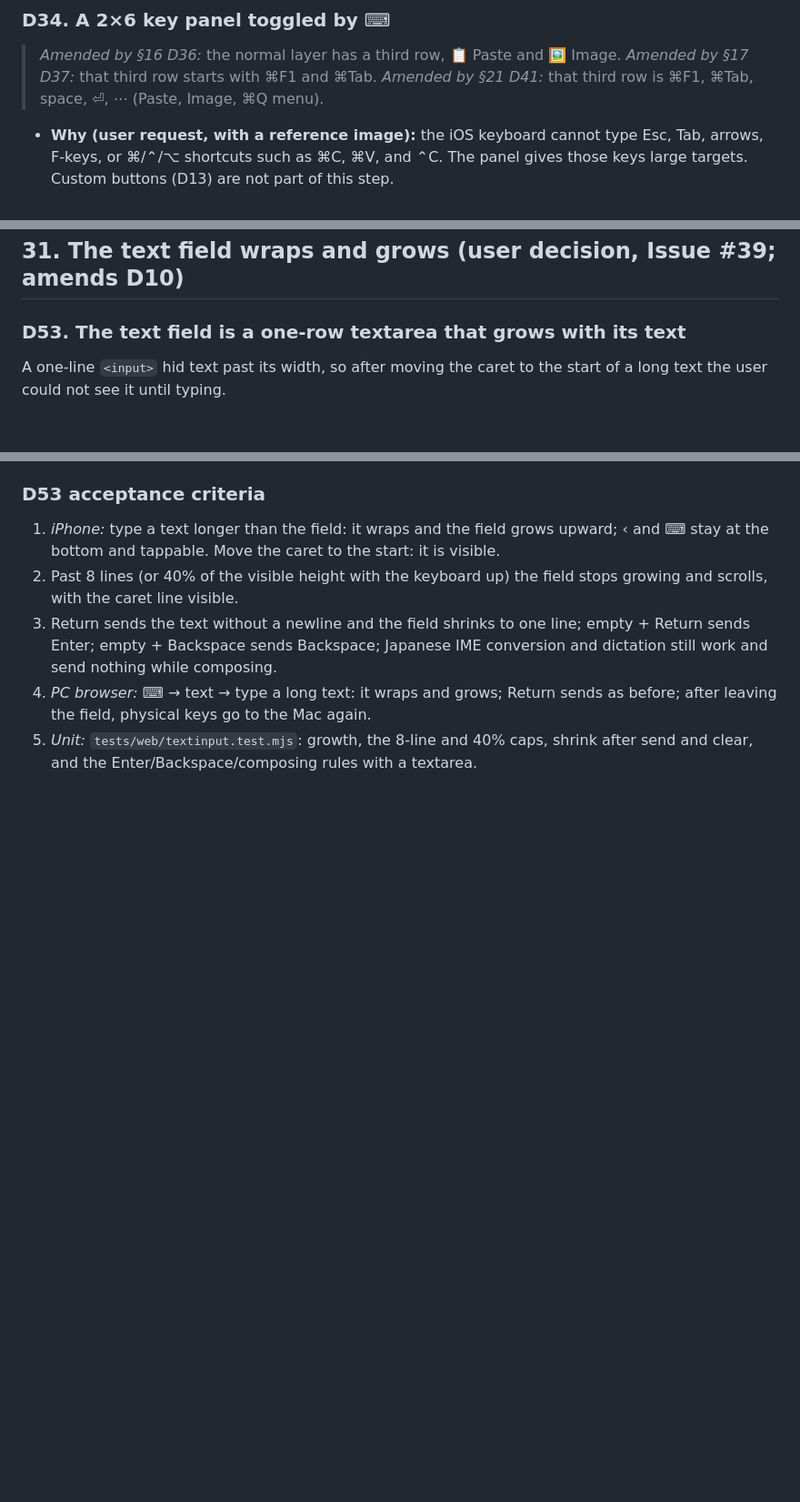
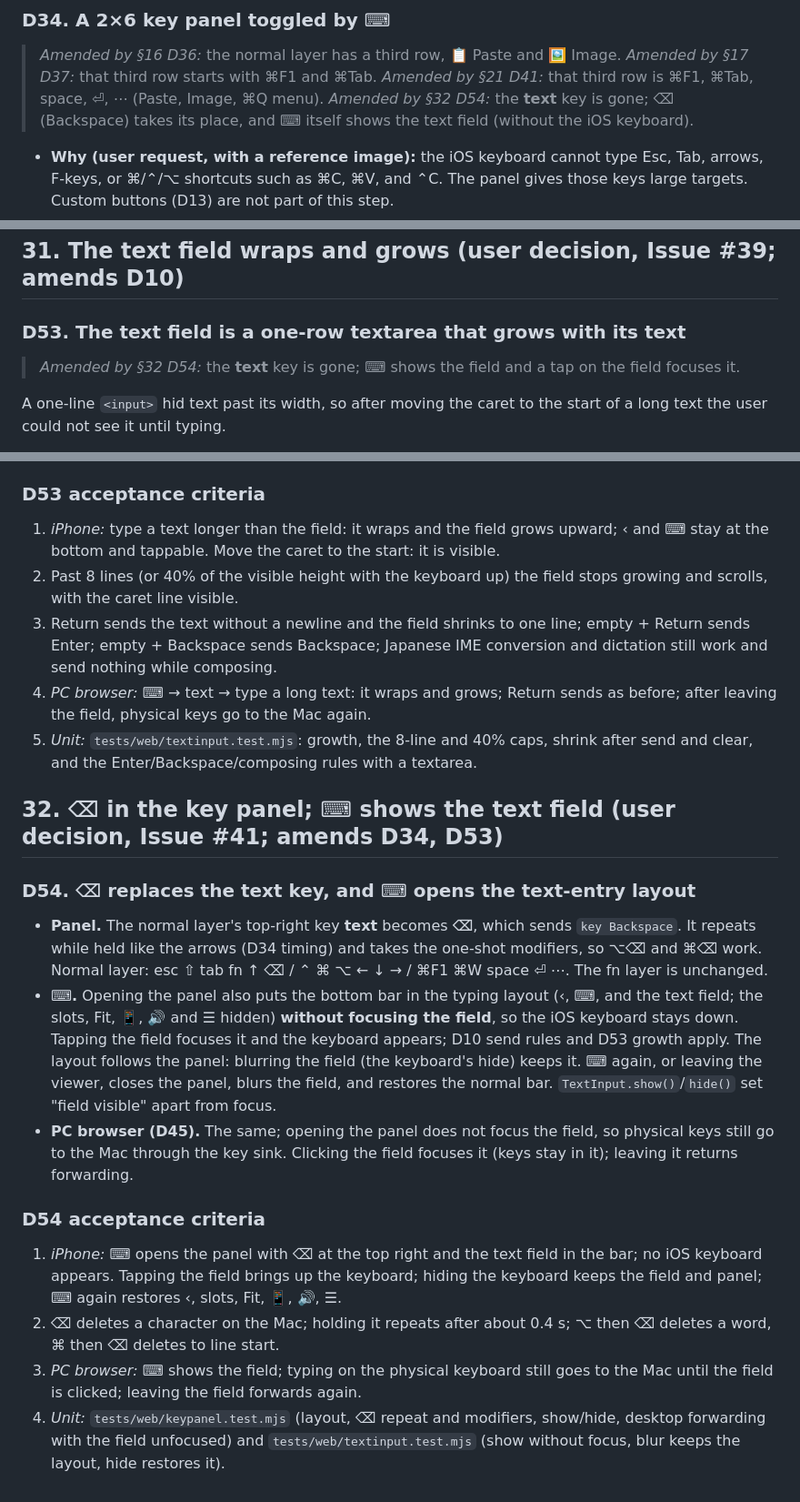
Before and after one commit to kojira/mac-window-remote, a Markdown page: docs/DESIGN.md, 3 parts joined by grey strips. Shown at 91% size. Rendered like a GitHub page; blank space fills up the shorter version.

```diff
--- a/docs/DESIGN.md
+++ b/docs/DESIGN.md
@@ -1341,6 +1341,8 @@ On a real iPhone against the real Mac:
 > *Amended by §16 D36:* the normal layer has a third row, 📋 Paste and 🖼 Image.
 > *Amended by §17 D37:* that third row starts with ⌘F1 and ⌘Tab.
 > *Amended by §21 D41:* that third row is ⌘F1, ⌘Tab, space, ⏎, ⋯ (Paste, Image, ⌘Q menu).
+> *Amended by §32 D54:* the **text** key is gone; ⌫ (Backspace) takes its place, and ⌨︎
+> itself shows the text field (without the iOS keyboard).
 - **Why (user request, with a reference image):** the iOS keyboard cannot type Esc, Tab,
   arrows, F-keys, or ⌘/⌃/⌥ shortcuts such as ⌘C, ⌘V, and ⌃C. The panel gives those keys
   large targets. Custom buttons (D13) are not part of this step.
@@ -2343,6 +2345,7 @@ The viewer may be an iPhone or a PC browser; the UI says "this device", never "i
 ## 31. The text field wraps and grows (user decision, Issue #39; amends D10)
 
 ### D53. The text field is a one-row textarea that grows with its text
+> *Amended by §32 D54:* the **text** key is gone; ⌨︎ shows the field and a tap on the field focuses it.
 
 A one-line `<input>` hid text past its width, so after moving the caret to the start of a long text the user could not see it until typing.
 
@@ -2358,3 +2361,17 @@ A one-line `<input>` hid text past its width, so after moving the caret to the s
 3. Return sends the text without a newline and the field shrinks to one line; empty + Return sends Enter; empty + Backspace sends Backspace; Japanese IME conversion and dictation still work and send nothing while composing.
 4. *PC browser:* ⌨︎ → text → type a long text: it wraps and grows; Return sends as before; after leaving the field, physical keys go to the Mac again.
 5. *Unit:* `tests/web/textinput.test.mjs`: growth, the 8-line and 40% caps, shrink after send and clear, and the Enter/Backspace/composing rules with a textarea.
+
+## 32. ⌫ in the key panel; ⌨︎ shows the text field (user decision, Issue #41; amends D34, D53)
+
+### D54. ⌫ replaces the text key, and ⌨︎ opens the text-entry layout
+
+- **Panel.** The normal layer's top-right key **text** becomes **⌫**, which sends `key Backspace`. It repeats while held like the arrows (D34 timing) and takes the one-shot modifiers, so ⌥⌫ and ⌘⌫ work. Normal layer: esc ⇧ tab fn ↑ ⌫ / ⌃ ⌘ ⌥ ← ↓ → / ⌘F1 ⌘W space ⏎ ⋯. The fn layer is unchanged.
+- **⌨︎.** Opening the panel also puts the bottom bar in the typing layout (‹, ⌨︎, and the text field; the slots, Fit, 📱, 🔊 and ☰ hidden) **without focusing the field**, so the iOS keyboard stays down. Tapping the field focuses it and the keyboard appears; D10 send rules and D53 growth apply. The layout follows the panel: blurring the field (the keyboard's hide) keeps it. ⌨︎ again, or leaving the viewer, closes the panel, blurs the field, and restores the normal bar. `TextInput.show()`/`hide()` set "field visible" apart from focus.
+- **PC browser (D45).** The same; opening the panel does not focus the field, so physical keys still go to the Mac through the key sink. Clicking the field focuses it (keys stay in it); leaving it returns forwarding.
+
+### D54 acceptance criteria
+1. *iPhone:* ⌨︎ opens the panel with ⌫ at the top right and the text field in the bar; no iOS keyboard appears. Tapping the field brings up the keyboard; hiding the keyboard keeps the field and panel; ⌨︎ again restores ‹, slots, Fit, 📱, 🔊, ☰.
+2. ⌫ deletes a character on the Mac; holding it repeats after about 0.4 s; ⌥ then ⌫ deletes a word, ⌘ then ⌫ deletes to line start.
+3. *PC browser:* ⌨︎ shows the field; typing on the physical keyboard still goes to the Mac until the field is clicked; leaving the field forwards again.
+4. *Unit:* `tests/web/keypanel.test.mjs` (layout, ⌫ repeat and modifiers, show/hide, desktop forwarding with the field unfocused) and `tests/web/textinput.test.mjs` (show without focus, blur keeps the layout, hide restores it).
```
Also changed, not shown: README.md (+1 -1 lines).
